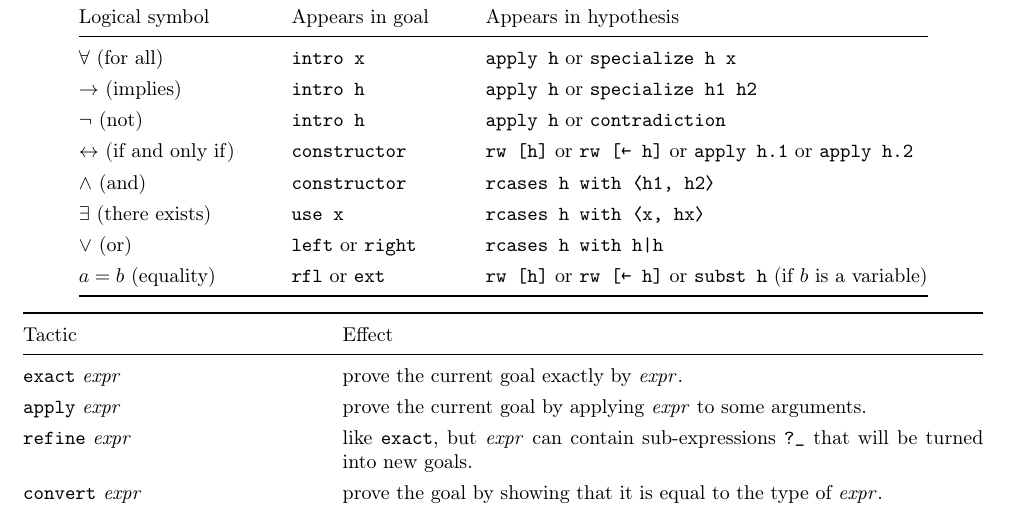
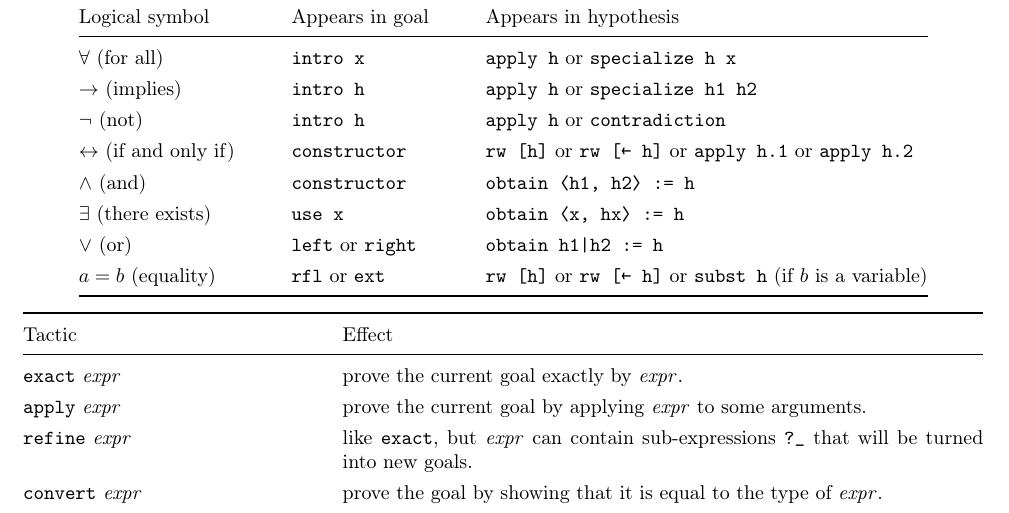
Before and after one commit to fpvandoorn/LeanCourse23, a LaTeX document (lean-tactics.tex): part of the page, cut so that both start at the same text. Compiled offline with pdfLaTeX.

Commit message:
lecture 4, assignment 2

```diff
--- a/lean-tactics.tex
+++ b/lean-tactics.tex
@@ -52,9 +52,9 @@ If a tactic is not recognized, write \lean{import Mathlib.Tactic} at the top of
   $\to$ (implies) & \lean{intro h} & \lean{apply h} or \lean{specialize h1 h2} \\
   $\neg$ (not) & \lean{intro h} & \lean{apply h} or \lean{contradiction}  \\
   $\leftrightarrow$ (if and only if)\qquad & \lean{constructor}  & \lean{rw [h]} or \lean{rw [← h]} or \lean{apply h.1} or \lean{apply h.2}\\
-  $\wedge$ (and) & \lean{constructor} & \lean{rcases h with ⟨h1, h2⟩} \\
-  $\exists$ (there exists) & \lean{use x} & \lean{rcases h with ⟨x, hx⟩} \\
-  $\vee$ (or) & \lean{left} or \lean{right} & \lean{rcases h with h|h} \\
+  $\wedge$ (and) & \lean{constructor} & \lean{obtain ⟨h1, h2⟩ := h} \\
+  $\exists$ (there exists) & \lean{use x} & \lean{obtain ⟨x, hx⟩ := h} \\
+  $\vee$ (or) & \lean{left} or \lean{right} & \lean{obtain h1|h2 := h} \\
   $ a = b$ (equality) & \lean{rfl} or \lean{ext} & \lean{rw [h]} or \lean{rw [← h]} or \lean{subst h} (if $b$ is a variable) \\
 \bottomrule
 \end{tabular}
```
Also changed, not shown: lean-tactics.pdf, 3 other files.
